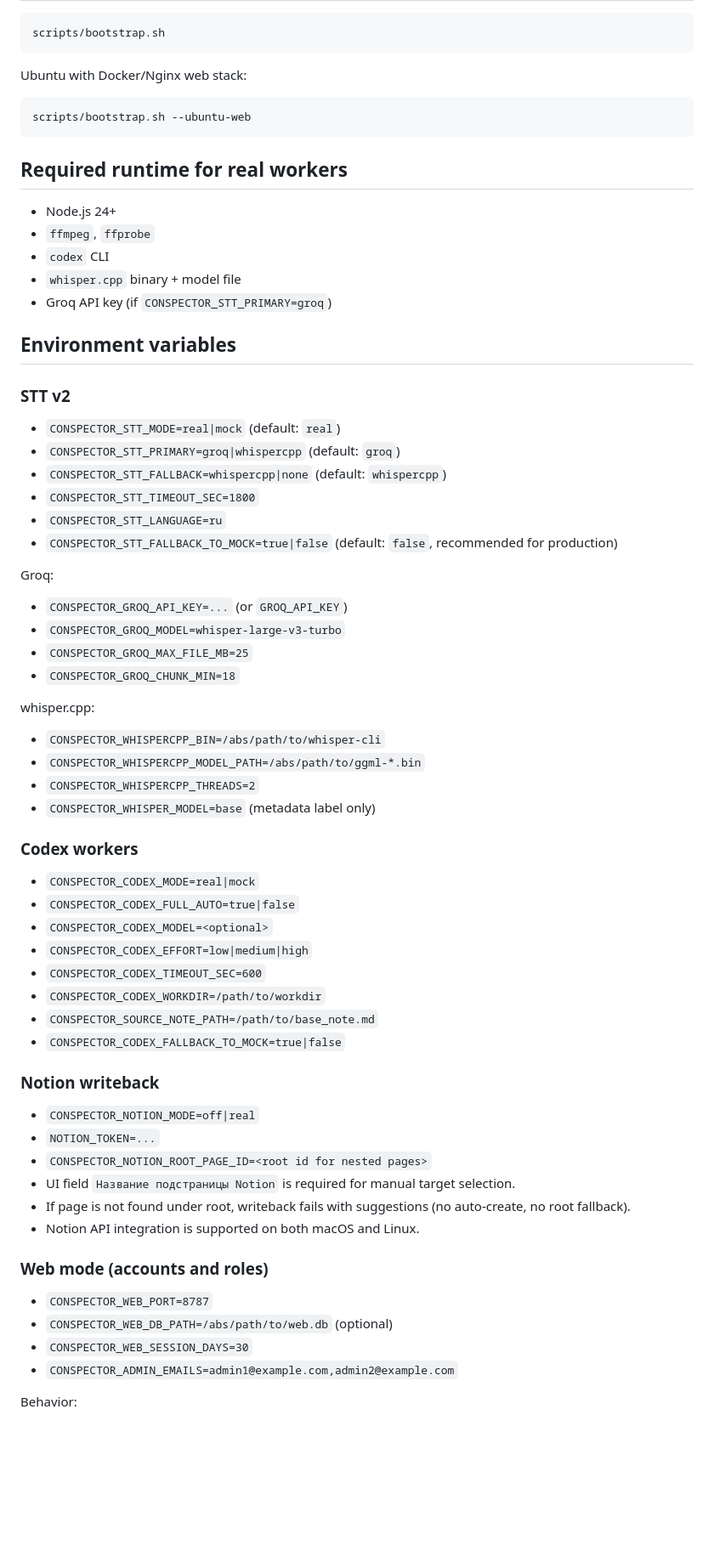
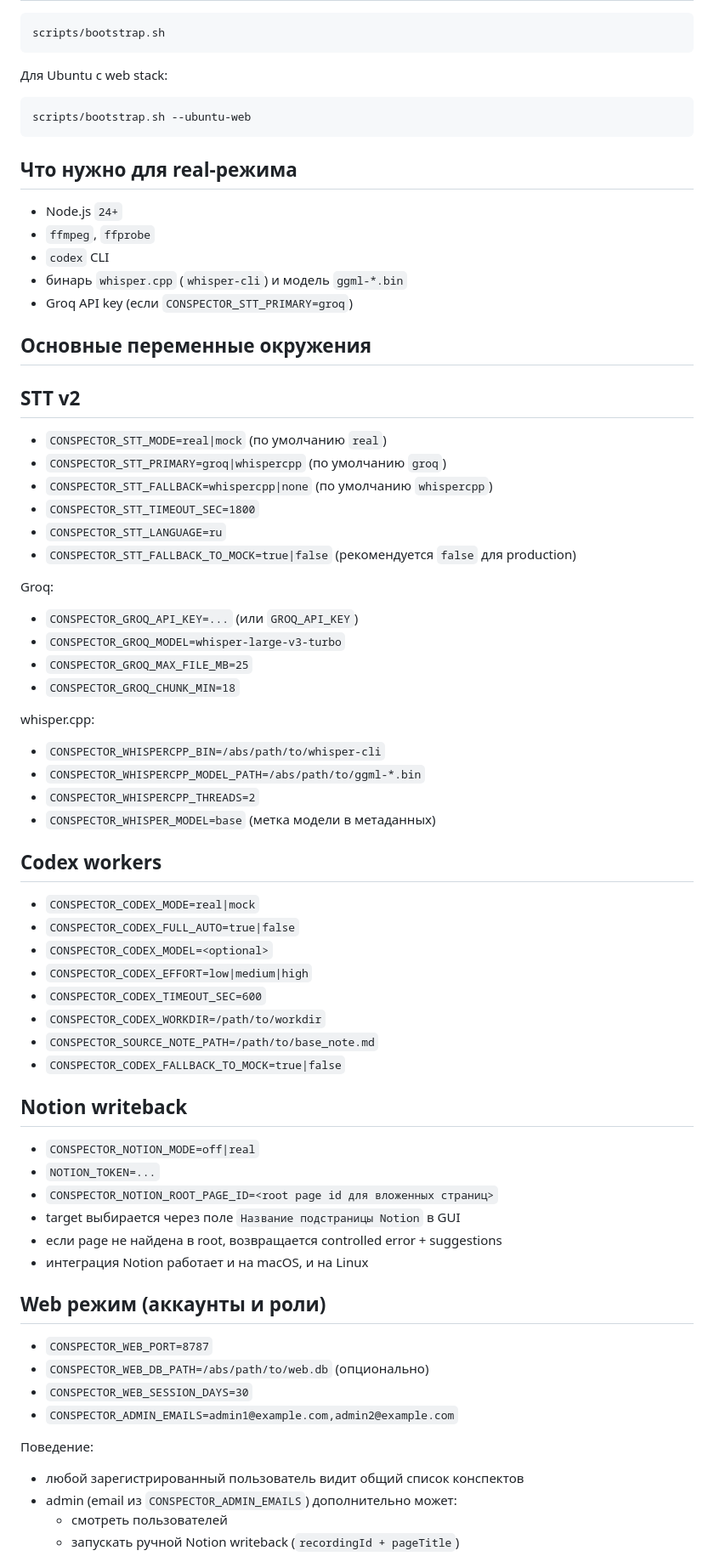
Before and after one commit to mrMoses2000/abi_conspector, a Markdown page: README.md, the part around one of its changes. Shown at 85% size. GitHub-like rendering; blank space fills up the shorter version.

````diff
--- a/README.md
+++ b/README.md
@@ -75,46 +78,44 @@ Non-interactive mode:
 scripts/bootstrap.sh
 ```
 
-Ubuntu with Docker/Nginx web stack:
+Для Ubuntu с web stack:
 
 ```bash
 scripts/bootstrap.sh --ubuntu-web
 ```
 
-## Required runtime for real workers
+## Что нужно для real-режима
 
-- Node.js 24+
+- Node.js `24+`
 - `ffmpeg`, `ffprobe`
 - `codex` CLI
-- `whisper.cpp` binary + model file
-- Groq API key (if `CONSPECTOR_STT_PRIMARY=groq`)
+- бинарь `whisper.cpp` (`whisper-cli`) и модель `ggml-*.bin`
+- Groq API key (если `CONSPECTOR_STT_PRIMARY=groq`)
 
-## Environment variables
+## Основные переменные окружения
 
-### STT v2
+## STT v2
 
-- `CONSPECTOR_STT_MODE=real|mock` (default: `real`)
-- `CONSPECTOR_STT_PRIMARY=groq|whispercpp` (default: `groq`)
-- `CONSPECTOR_STT_FALLBACK=whispercpp|none` (default: `whispercpp`)
+- `CONSPECTOR_STT_MODE=real|mock` (по умолчанию `real`)
+- `CONSPECTOR_STT_PRIMARY=groq|whispercpp` (по умолчанию `groq`)
+- `CONSPECTOR_STT_FALLBACK=whispercpp|none` (по умолчанию `whispercpp`)
 - `CONSPECTOR_STT_TIMEOUT_SEC=1800`
 - `CONSPECTOR_STT_LANGUAGE=ru`
-- `CONSPECTOR_STT_FALLBACK_TO_MOCK=true|false` (default: `false`, recommended for production)
+- `CONSPECTOR_STT_FALLBACK_TO_MOCK=true|false` (рекомендуется `false` для production)
 
 Groq:
-
-- `CONSPECTOR_GROQ_API_KEY=...` (or `GROQ_API_KEY`)
+- `CONSPECTOR_GROQ_API_KEY=...` (или `GROQ_API_KEY`)
 - `CONSPECTOR_GROQ_MODEL=whisper-large-v3-turbo`
 - `CONSPECTOR_GROQ_MAX_FILE_MB=25`
 - `CONSPECTOR_GROQ_CHUNK_MIN=18`
 
 whisper.cpp:
-
 - `CONSPECTOR_WHISPERCPP_BIN=/abs/path/to/whisper-cli`
 - `CONSPECTOR_WHISPERCPP_MODEL_PATH=/abs/path/to/ggml-*.bin`
 - `CONSPECTOR_WHISPERCPP_THREADS=2`
-- `CONSPECTOR_WHISPER_MODEL=base` (metadata label only)
+- `CONSPECTOR_WHISPER_MODEL=base` (метка модели в метаданных)
 
-### Codex workers
+## Codex workers
 
 - `CONSPECTOR_CODEX_MODE=real|mock`
 - `CONSPECTOR_CODEX_FULL_AUTO=true|false`
@@ -125,21 +126,25 @@ whisper.cpp:
 - `CONSPECTOR_SOURCE_NOTE_PATH=/path/to/base_note.md`
 - `CONSPECTOR_CODEX_FALLBACK_TO_MOCK=true|false`
 
-### Notion writeback
+## Notion writeback
 
 - `CONSPECTOR_NOTION_MODE=off|real`
 - `NOTION_TOKEN=...`
-- `CONSPECTOR_NOTION_ROOT_PAGE_ID=<root id for nested pages>`
-- UI field `Название подстраницы Notion` is required for manual target selection.
-- If page is not found under root, writeback fails with suggestions (no auto-create, no root fallback).
-- Notion API integration is supported on both macOS and Linux.
+- `CONSPECTOR_NOTION_ROOT_PAGE_ID=<root page id для вложенных страниц>`
+- target выбирается через поле `Название подстраницы Notion` в GUI
+- если page не найдена в root, возвращается controlled error + suggestions
+- интеграция Notion работает и на macOS, и на Linux
 
-### Web mode (accounts and roles)
+## Web режим (аккаунты и роли)
 
 - `CONSPECTOR_WEB_PORT=8787`
-- `CONSPECTOR_WEB_DB_PATH=/abs/path/to/web.db` (optional)
+- `CONSPECTOR_WEB_DB_PATH=/abs/path/to/web.db` (опционально)
 - `CONSPECTOR_WEB_SESSION_DAYS=30`
 - `CONSPECTOR_ADMIN_EMAILS=admin1@example.com,admin2@example.com`
 
-Behavior:
+Поведение:
+- любой зарегистрированный пользователь видит общий список конспектов
+- admin (email из `CONSPECTOR_ADMIN_EMAILS`) дополнительно может:
+  - смотреть пользователей
+  - запускать ручной Notion writeback (`recordingId + pageTitle`)
 
````
Also changed, not shown: other parts of README.md (+43 -43 lines).
